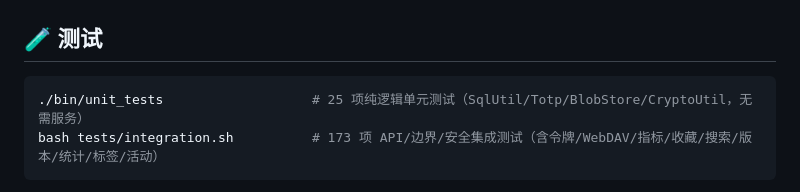
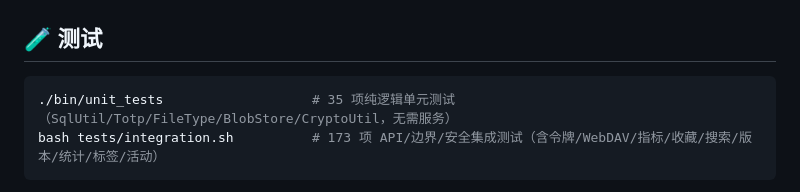
Before and after one commit to TianYunCode/CloudDisk, a Markdown page: README.md, the part around the change. GitHub-like rendering.

Commit message:
docs: README 单元测试数更新为 35 (含 FileType)

````diff
--- a/README.md
+++ b/README.md
@@ -174,7 +174,7 @@ docker compose up -d --build
 ## 🧪 测试
 
 ```bash
-./bin/unit_tests                   # 25 项纯逻辑单元测试（SqlUtil/Totp/BlobStore/CryptoUtil，无需服务）
+./bin/unit_tests                   # 35 项纯逻辑单元测试（SqlUtil/Totp/FileType/BlobStore/CryptoUtil，无需服务）
 bash tests/integration.sh          # 173 项 API/边界/安全集成测试（含令牌/WebDAV/指标/收藏/搜索/版本/统计/标签/活动）
 ```
 
````
